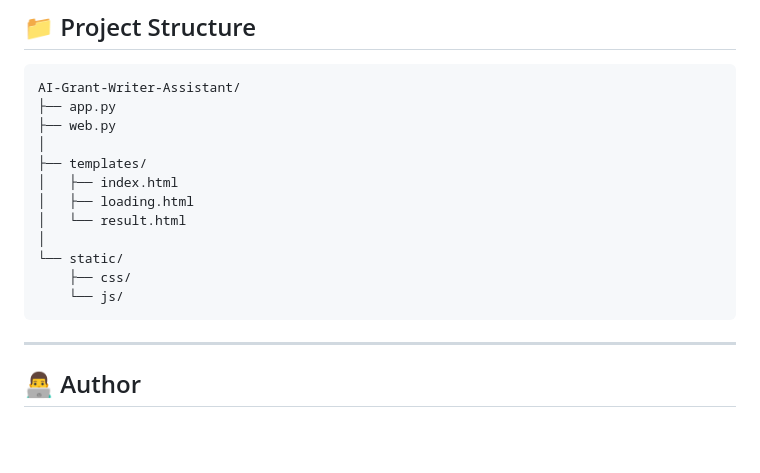
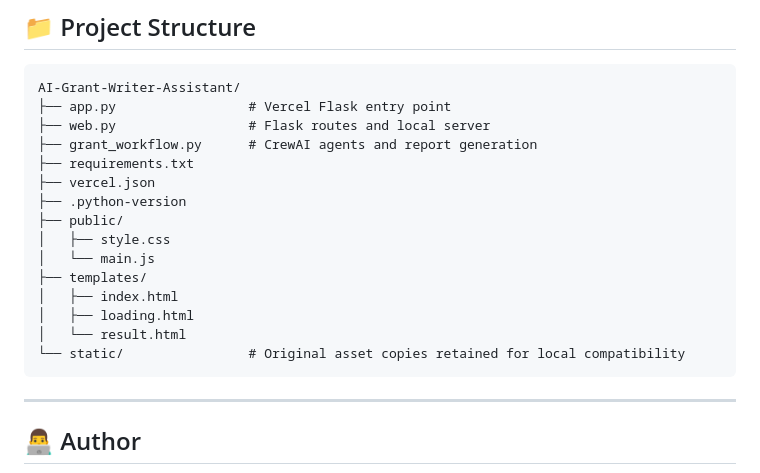
Before and after one commit to antalaraj/AI-Grant-Writer-Assistant, a Markdown page: README.md, the part around the change. Rendered like a GitHub page; blank space fills up the shorter version.

Commit message:
Update README project structure for Vercel deployment

````diff
--- a/README.md
+++ b/README.md
@@ -110,17 +110,20 @@ http://127.0.0.1:5000
 
 ```text
 AI-Grant-Writer-Assistant/
-├── app.py
-├── web.py
-│
+├── app.py                 # Vercel Flask entry point
+├── web.py                 # Flask routes and local server
+├── grant_workflow.py      # CrewAI agents and report generation
+├── requirements.txt
+├── vercel.json
+├── .python-version
+├── public/
+│   ├── style.css
+│   └── main.js
 ├── templates/
 │   ├── index.html
 │   ├── loading.html
 │   └── result.html
-│
-└── static/
-    ├── css/
-    └── js/
+└── static/                # Original asset copies retained for local compatibility
 ```
 
 ---
````
